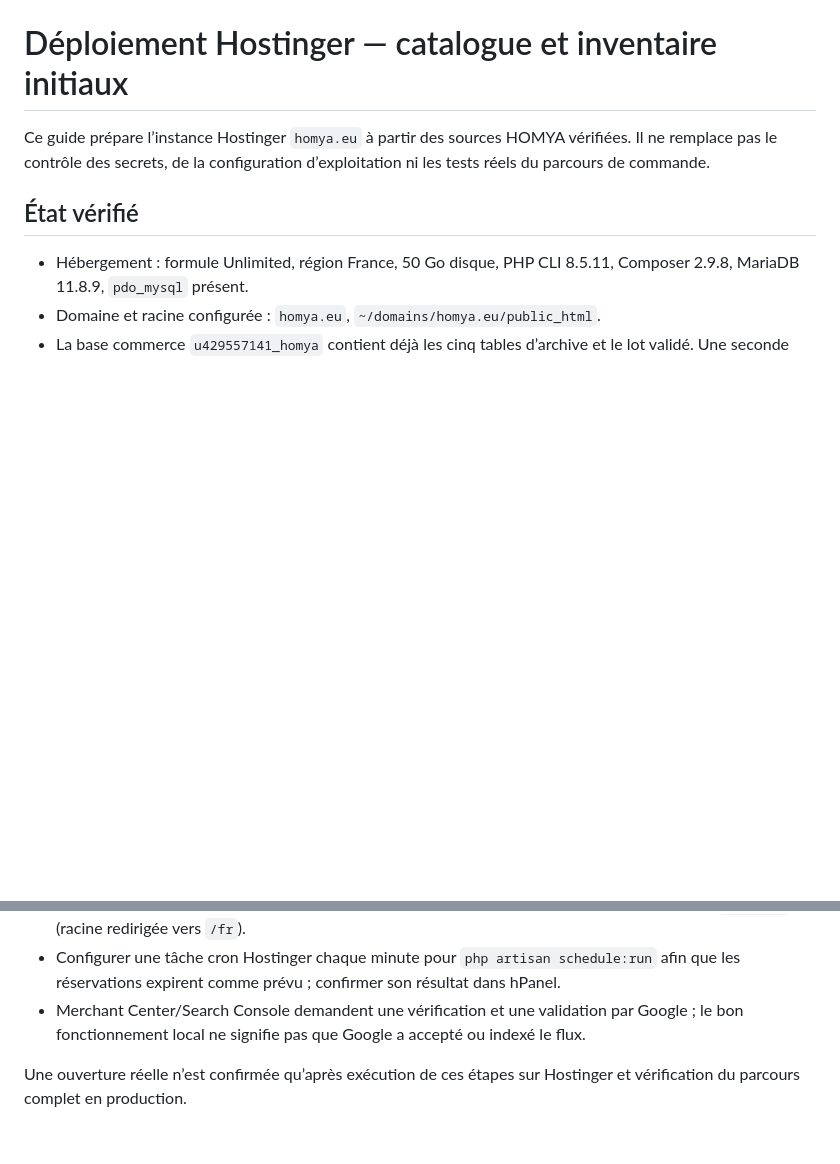
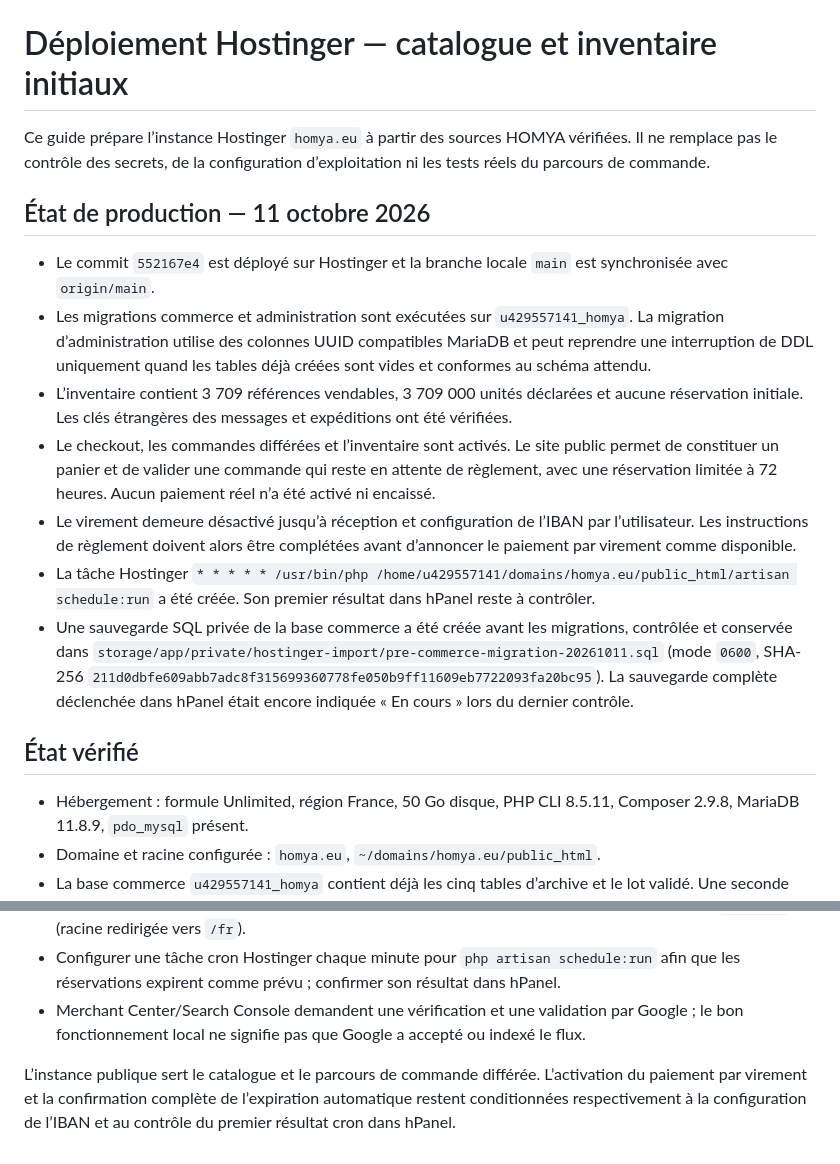
Before and after one commit to homya47/HOMYA, a Markdown page: docs/DEPLOIEMENT-HOSTINGER-CATALOGUE.md, 2 parts joined by grey strips. Drawn GitHub-style; blank space fills up the shorter version.

Commit message:
docs: record verified Hostinger commerce activation

```diff
--- a/docs/DEPLOIEMENT-HOSTINGER-CATALOGUE.md
+++ b/docs/DEPLOIEMENT-HOSTINGER-CATALOGUE.md
@@ -1,6 +1,16 @@
 # Déploiement Hostinger — catalogue et inventaire initiaux
 
 Ce guide prépare l’instance Hostinger `homya.eu` à partir des sources HOMYA vérifiées. Il ne remplace pas le contrôle des secrets, de la configuration d’exploitation ni les tests réels du parcours de commande.
+
+## État de production — 11 octobre 2026
+
+- Le commit `552167e4` est déployé sur Hostinger et la branche locale `main` est synchronisée avec `origin/main`.
+- Les migrations commerce et administration sont exécutées sur `u429557141_homya`. La migration d’administration utilise des colonnes UUID compatibles MariaDB et peut reprendre une interruption de DDL uniquement quand les tables déjà créées sont vides et conformes au schéma attendu.
+- L’inventaire contient 3 709 références vendables, 3 709 000 unités déclarées et aucune réservation initiale. Les clés étrangères des messages et expéditions ont été vérifiées.
+- Le checkout, les commandes différées et l’inventaire sont activés. Le site public permet de constituer un panier et de valider une commande qui reste en attente de règlement, avec une réservation limitée à 72 heures. Aucun paiement réel n’a été activé ni encaissé.
+- Le virement demeure désactivé jusqu’à réception et configuration de l’IBAN par l’utilisateur. Les instructions de règlement doivent alors être complétées avant d’annoncer le paiement par virement comme disponible.
+- La tâche Hostinger `* * * * * /usr/bin/php /home/u429557141/domains/homya.eu/public_html/artisan schedule:run` a été créée. Son premier résultat dans hPanel reste à contrôler.
+- Une sauvegarde SQL privée de la base commerce a été créée avant les migrations, contrôlée et conservée dans `storage/app/private/hostinger-import/pre-commerce-migration-20261011.sql` (mode `0600`, SHA-256 `211d0dbfe609abb7adc8f315699360778fe050b9ff11609eb7722093fa20bc95`). La sauvegarde complète déclenchée dans hPanel était encore indiquée « En cours » lors du dernier contrôle.
 
 ## État vérifié
 
@@ -73,4 +83,4 @@ La commande refuse de remplacer un inventaire ou des commandes existants. Vérif
 - Configurer une tâche cron Hostinger chaque minute pour `php artisan schedule:run` afin que les réservations expirent comme prévu ; confirmer son résultat dans hPanel.
 - Merchant Center/Search Console demandent une vérification et une validation par Google ; le bon fonctionnement local ne signifie pas que Google a accepté ou indexé le flux.
 
-Une ouverture réelle n’est confirmée qu’après exécution de ces étapes sur Hostinger et vérification du parcours complet en production.
+L’instance publique sert le catalogue et le parcours de commande différée. L’activation du paiement par virement et la confirmation complète de l’expiration automatique restent conditionnées respectivement à la configuration de l’IBAN et au contrôle du premier résultat cron dans hPanel.
```
